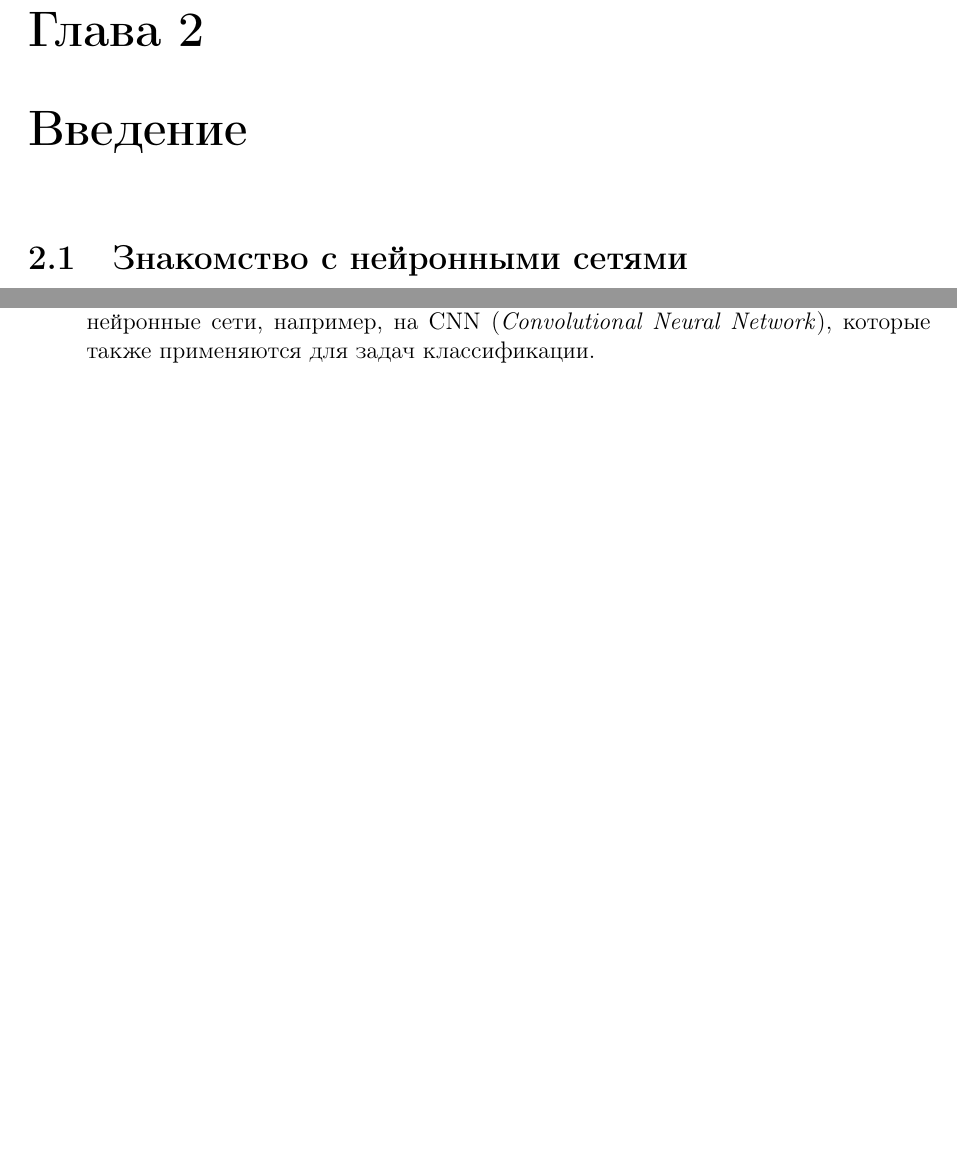
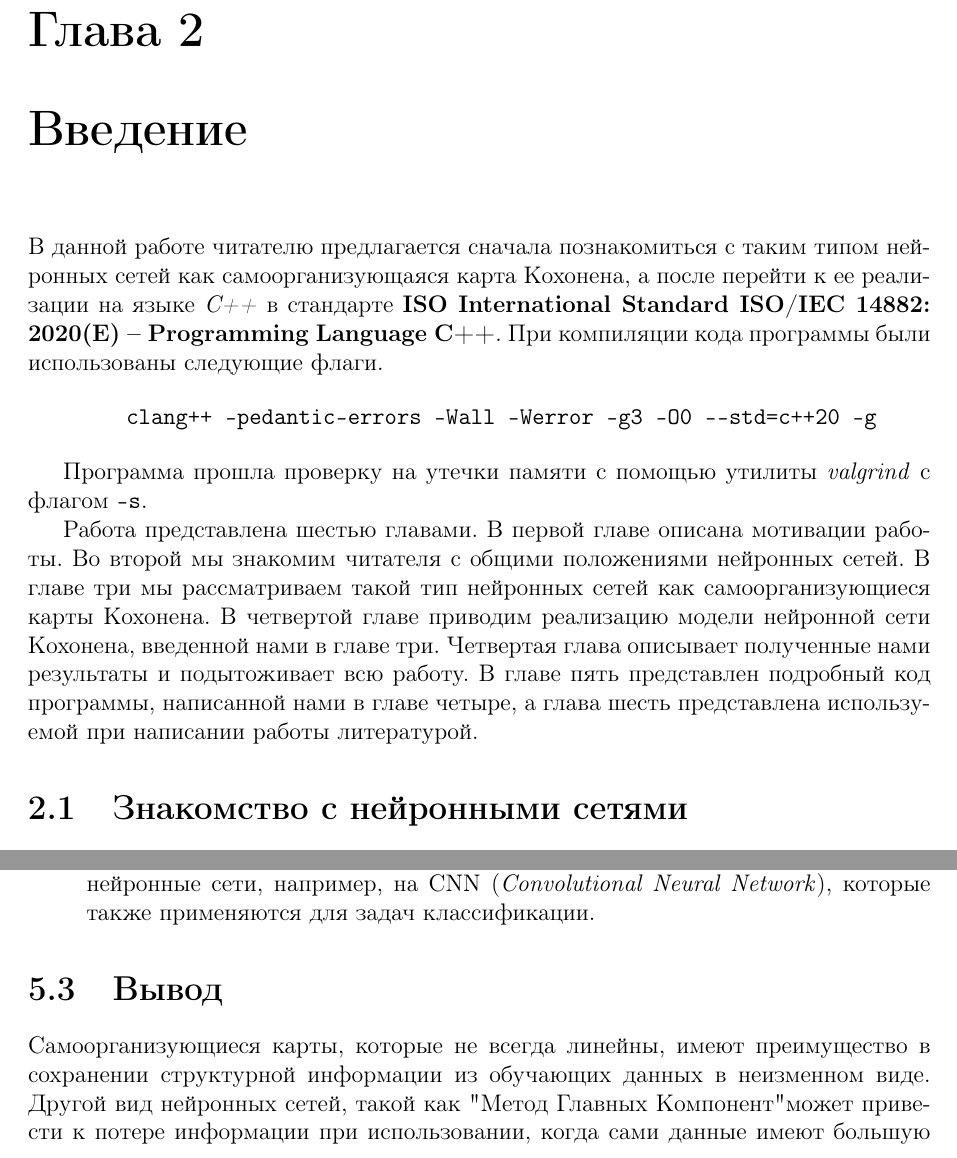
Before and after one commit to va9abond/cpp-cdb-ac-som, a LaTeX document (report/report.tex, which reads report/coding.tex): two parts of pages 4 and 25 of 32, joined at a grey line, cut so that both start at the same text, the shorter picture padded with empty space. Compiled offline with pdfLaTeX.

Commit message:
wip: some edits

```diff
--- a/report/coding.tex
+++ b/report/coding.tex
@@ -1,8 +1,14 @@
 \usepackage{listings}
 \usepackage{fontawesome}
 \usepackage{minted}
+
+% \usepackage{tcolorbox}
+% \BeforeBeginEnvironment{code}{\begin{tcolorbox}}%
+% \AfterEndEnvironment{code}{\end{tcolorbox}}%
     % \renewcommand\listingscaption{My Listing Caption}
+
 \setminted{
+    frame=lines,
     linenos=true,
     autogobble,
 }
--- a/report/report.tex
+++ b/report/report.tex
@@ -49,6 +52,33 @@
 распознавания цифр.
 
 \chapter{Введение} \label{chapter:Introduction}
+
+В данной работе читателю предлагается сначала познакомиться с таким типом нейронных сетей как
+самоорганизующаяся карта Кохонена, а после перейти к ее реализации на
+языке \textit{C++} в стандарте
+\textbf{ISO International Standard ISO/IEC 14882: 2020(E) – Programming
+Language C++}. При компиляции кода
+программы были использованы следующие флаги.
+
+\begin{verbatim}
+        clang++ -pedantic-errors -Wall -Werror -g3 -O0 --std=c++20 -g
+\end{verbatim}
+
+Программа прошла проверку на утечки памяти с
+помощью утилиты \textit{valgrind} с флагом \verb|-s|.
+
+Работа
+представлена шестью главами. В первой
+главе описана
+мотивации работы. Во второй мы знакомим читателя с общими положениями
+нейронных сетей. В главе три
+мы рассматриваем такой тип нейронных сетей как самоорганизующиеся карты Кохонена. В четвертой главе
+приводим реализацию модели нейронной сети Кохонена, введенной нами в
+главе три. Четвертая глава
+описывает полученные нами результаты и подытоживает всю работу. В
+главе пять представлен подробный код
+программы, написанной нами в главе четыре, а глава шесть представлена используемой при написании работы литературой.
+
 \section{Знакомство с нейронными сетями}
 Исследования по нейронным сетям связаны с тем, что способ обработки
 информации человеческим мозгом в корне отличается от методов,
@@ -1738,6 +1774,11 @@ h_{j,i(\bldx)}$ и получим формулу изменения матриц
         применяются для задач классификации.
 \end{itemize}
 
+\section{Вывод}
+Самоорганизующиеся карты, которые не всегда линейны, имеют преимущество в сохранении структурной информации из обучающих данных в неизменном виде. Другой вид нейронных сетей,
+такой как "Метод Главных Компонент" может привести к потере информации при использовании, когда сами данные имеют большую размерность, а мы хотим ее уменьшить.
+Самоорганизующиеся карты могут быть отличной альтернативой МГК для уменьшения размерности, особенно если данные имеют несколько измерений и каждое заданное измерение имеет значение.
+
 \chapter{Приложение} \label{sec:appendix}
 
 \begin{code}
```
Also changed, not shown: report/report.pdf, report/coding.tex (10 more changed lines), report/report.tex (22 more changed lines), 1 other file.
